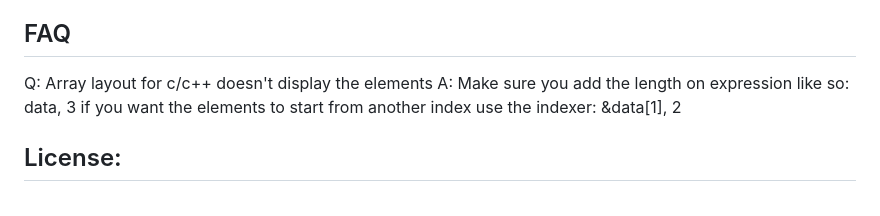
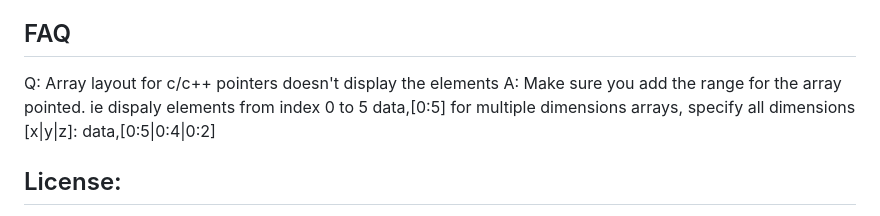
Before and after one commit to mku11/visual-dsa, a Markdown page: README.md, the part around the change. Rendered like a GitHub page.

Commit message:
updated docs with cxx array ranges

```diff
--- a/README.md
+++ b/README.md
@@ -102,11 +102,12 @@ Visual DSA is Open Source Software so you're welcome to fork, modify, and redist
 Make sure you read the MIT License before doing any of the above.
 
 ## FAQ
-Q: Array layout for c/c++ doesn't display the elements
-A: Make sure you add the length on expression like so:
-data, 3
-if you want the elements to start from another index use the indexer:
-&data[1], 2
+Q: Array layout for c/c++ pointers doesn't display the elements
+A: Make sure you add the range for the array pointed.
+ie dispaly elements from index 0 to 5
+data,[0:5]
+for multiple dimensions arrays, specify all dimensions [x|y|z]:
+data,[0:5|0:4|0:2]
 
 ## License:
 Visual DSA is released under MIT License.
```
